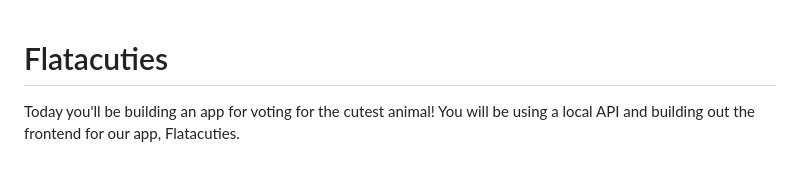
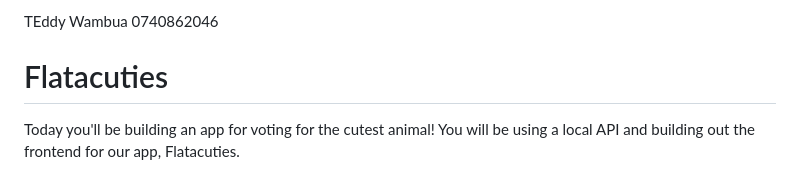
Before and after one commit to teddy5456/week-two-code-challenge, a Markdown page: README.md, the part around the change. Rendered like a GitHub page.

```diff
--- a/README.md
+++ b/README.md
@@ -1,3 +1,6 @@
+TEddy Wambua
+0740862046
+
 # Flatacuties
 
 Today you'll be building an app for voting for the cutest animal! You will be
```
